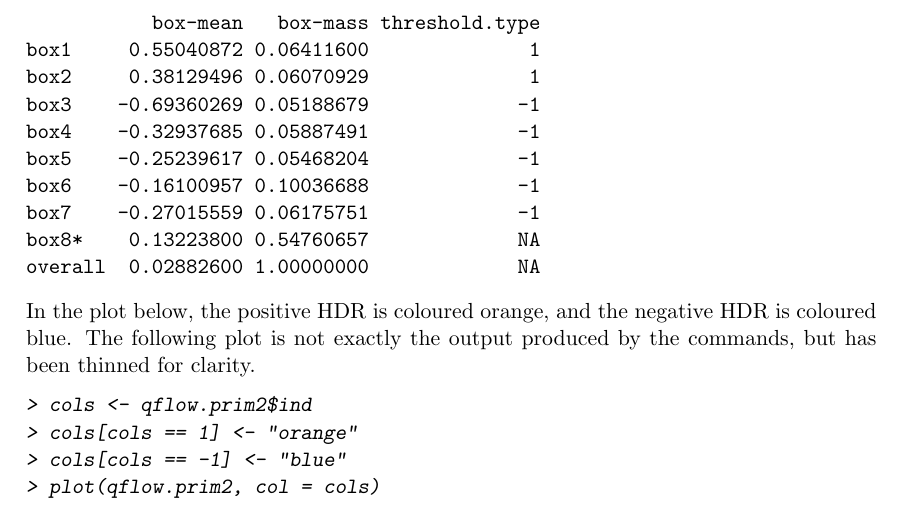
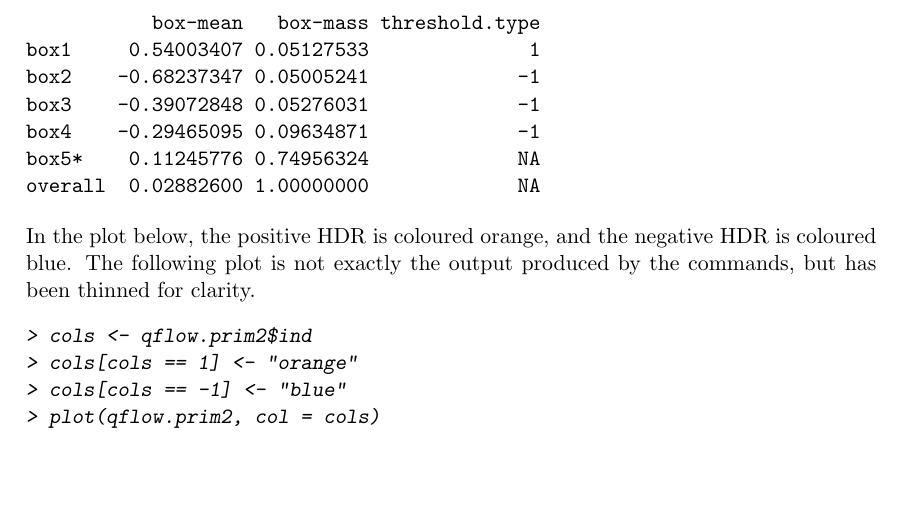
Before and after one commit to cran/prim, a LaTeX document (inst/doc/prim-3d.tex): part of page 3 of 3, cut so that both start at the same text, the shorter picture padded with empty space. The pictures show the PDF file inst/doc/prim-3d.pdf that the author committed with the source.

Commit message:
version 1.0.4

```diff
--- a/inst/doc/prim-3d.tex
+++ b/inst/doc/prim-3d.tex
@@ -140,11 +140,3 @@ choose \texttt{qflow.hdr.neg1} to combine with \texttt{qflow.hdr.pos}.
 \end{Sinput}
 \begin{Soutput}
            box-mean   box-mass threshold.type
-box1     0.55040872 0.06411600              1
-box2     0.38129496 0.06070929              1
-box3    -0.69360269 0.05188679             -1
-box4    -0.32937685 0.05887491             -1
-box5    -0.25239617 0.05468204             -1
-box6    -0.16100957 0.10036688             -1
-box7    -0.27015559 0.06175751             -1
-box8*    0.13223800 0.54760657             NA
@@ -151,3 +147,4 @@ box8*    0.13223800 0.54760657             NA
+box5*    0.11245776 0.74956324             NA
 overall  0.02882600 1.00000000             NA
 \end{Soutput}
 \end{Schunk}
```
Also changed, not shown: inst/doc/Rplots.ps, inst/doc/prim-2d.pdf, inst/doc/prim-3d.pdf, inst/doc/prim-3d.tex (4 more changed lines), 4 other files.
